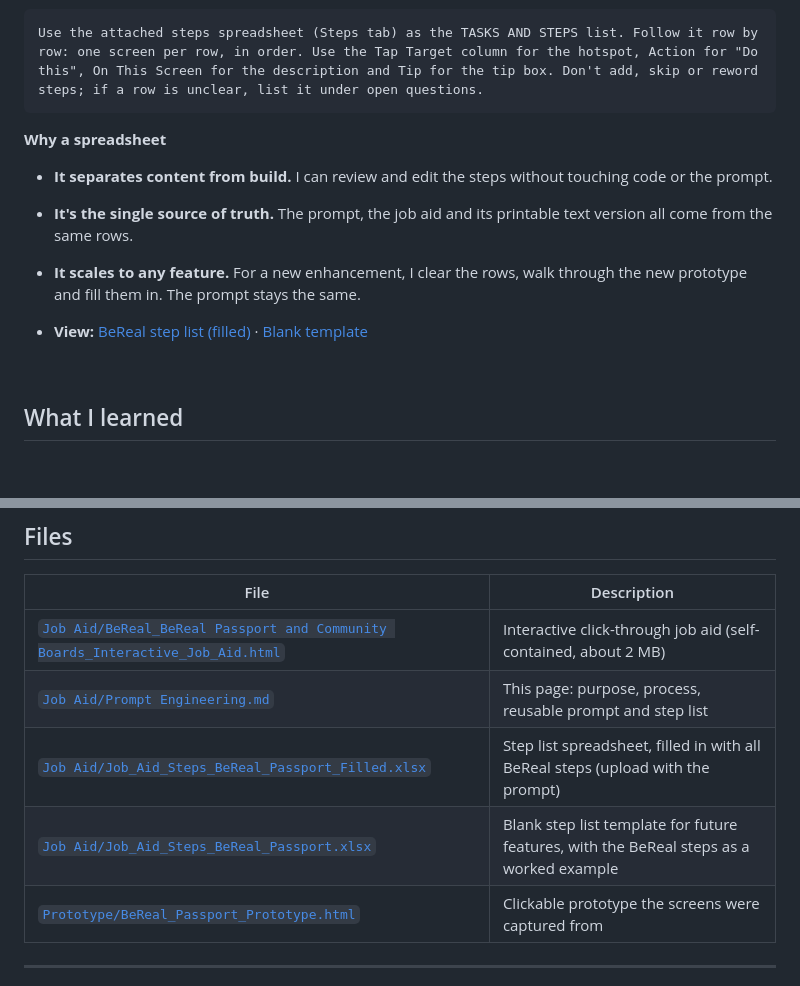
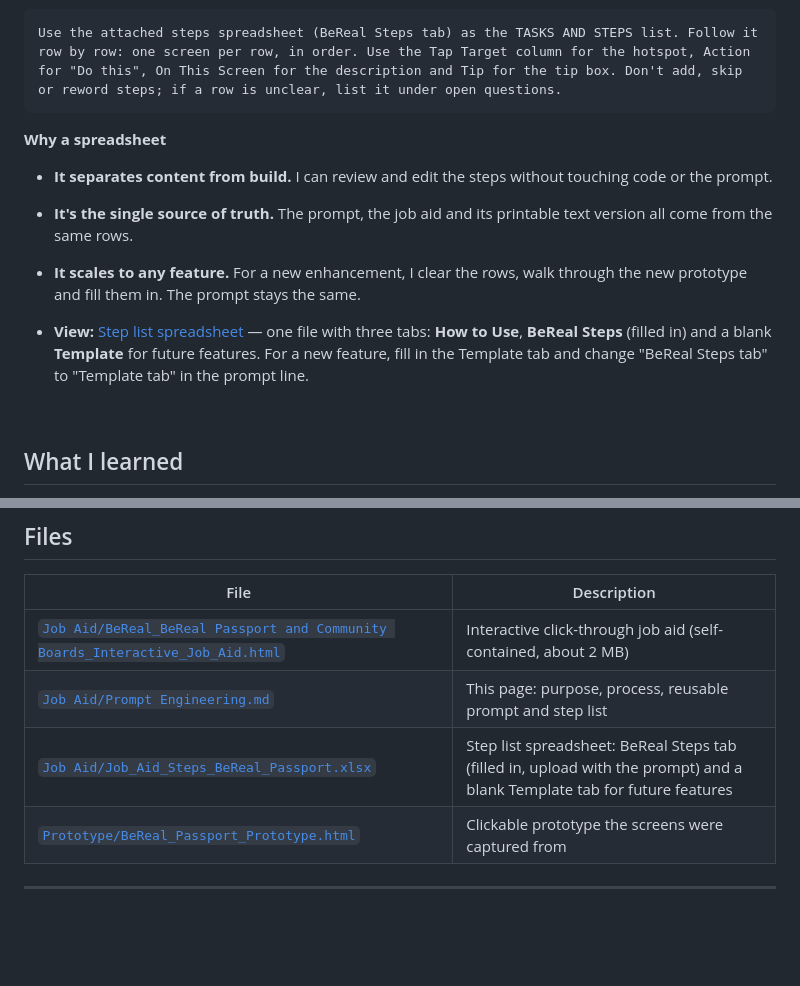
Before and after one commit to LashawnFofung/BeReal-RealProcess, a Markdown page: Job Aid/Prompt Engineering.md, 2 parts joined by grey strips. Rendered like a GitHub page; blank space fills up the shorter version.

Commit message:
Revise prompt reference and spreadsheet description
Updated the prompt to reference 'BeReal Steps tab' and improved the description of the step list spreadsheet.

````diff
--- a/Job Aid/Prompt Engineering.md
+++ b/Job Aid/Prompt Engineering.md
@@ -247,7 +247,7 @@ The job aid is only as good as its step list. To make the process repeatable, I
 6. **Add one line to the prompt** so the AI uses the spreadsheet as its source:
 
 ```text
-Use the attached steps spreadsheet (Steps tab) as the TASKS AND STEPS list. Follow it row by row: one screen per row, in order. Use the Tap Target column for the hotspot, Action for "Do this", On This Screen for the description and Tip for the tip box. Don't add, skip or reword steps; if a row is unclear, list it under open questions.
+Use the attached steps spreadsheet (BeReal Steps tab) as the TASKS AND STEPS list. Follow it row by row: one screen per row, in order. Use the Tap Target column for the hotspot, Action for "Do this", On This Screen for the description and Tip for the tip box. Don't add, skip or reword steps; if a row is unclear, list it under open questions.
 ```
 
 **Why a spreadsheet**
@@ -256,7 +256,7 @@ Use the attached steps spreadsheet (Steps tab) as the TASKS AND STEPS list. Foll
 - **It's the single source of truth.** The prompt, the job aid and its printable text version all come from the same rows.
 - **It scales to any feature.** For a new enhancement, I clear the rows, walk through the new prototype and fill them in. The prompt stays the same.
 
-- **View:** [BeReal step list (filled)](https://github.com/LashawnFofung/BeReal-RealProcess/blob/main/Job%20Aid/Job_Aid_Steps_BeReal_Passport_Filled.xlsx) · [Blank template](https://github.com/LashawnFofung/BeReal-RealProcess/blob/main/Job%20Aid/Job_Aid_Steps_BeReal_Passport.xlsx)
+- **View:** [Step list spreadsheet](https://github.com/LashawnFofung/BeReal-RealProcess/blob/main/Job%20Aid/Job_Aid_Steps_BeReal_Passport.xlsx) — one file with three tabs: **How to Use**, **BeReal Steps** (filled in) and a blank **Template** for future features. For a new feature, fill in the Template tab and change "BeReal Steps tab" to "Template tab" in the prompt line.
 
 <br>
 
@@ -276,8 +276,7 @@ Use the attached steps spreadsheet (Steps tab) as the TASKS AND STEPS list. Foll
 | --- | --- |
 | [`Job Aid/BeReal_BeReal Passport and Community Boards_Interactive_Job_Aid.html`](https://github.com/LashawnFofung/BeReal-RealProcess/blob/main/Job%20Aid/BeReal_BeReal%20Passport%20and%20Community%20Boards_Interactive_Job_Aid.html) | Interactive click-through job aid (self-contained, about 2 MB) |
 | [`Job Aid/Prompt Engineering.md`](https://github.com/LashawnFofung/BeReal-RealProcess/blob/main/Job%20Aid/Prompt%20Engineering.md) | This page: purpose, process, reusable prompt and step list |
-| [`Job Aid/Job_Aid_Steps_BeReal_Passport_Filled.xlsx`](https://github.com/LashawnFofung/BeReal-RealProcess/blob/main/Job%20Aid/Job_Aid_Steps_BeReal_Passport_Filled.xlsx) | Step list spreadsheet, filled in with all BeReal steps (upload with the prompt) |
-| [`Job Aid/Job_Aid_Steps_BeReal_Passport.xlsx`](https://github.com/LashawnFofung/BeReal-RealProcess/blob/main/Job%20Aid/Job_Aid_Steps_BeReal_Passport.xlsx) | Blank step list template for future features, with the BeReal steps as a worked example |
+| [`Job Aid/Job_Aid_Steps_BeReal_Passport.xlsx`](https://github.com/LashawnFofung/BeReal-RealProcess/blob/main/Job%20Aid/Job_Aid_Steps_BeReal_Passport.xlsx) | Step list spreadsheet: BeReal Steps tab (filled in, upload with the prompt) and a blank Template tab for future features |
 | [`Prototype/BeReal_Passport_Prototype.html`](https://github.com/LashawnFofung/BeReal-RealProcess/blob/main/Prototype/BeReal_Passport_Prototype.html) | Clickable prototype the screens were captured from |
 
 ---
````
